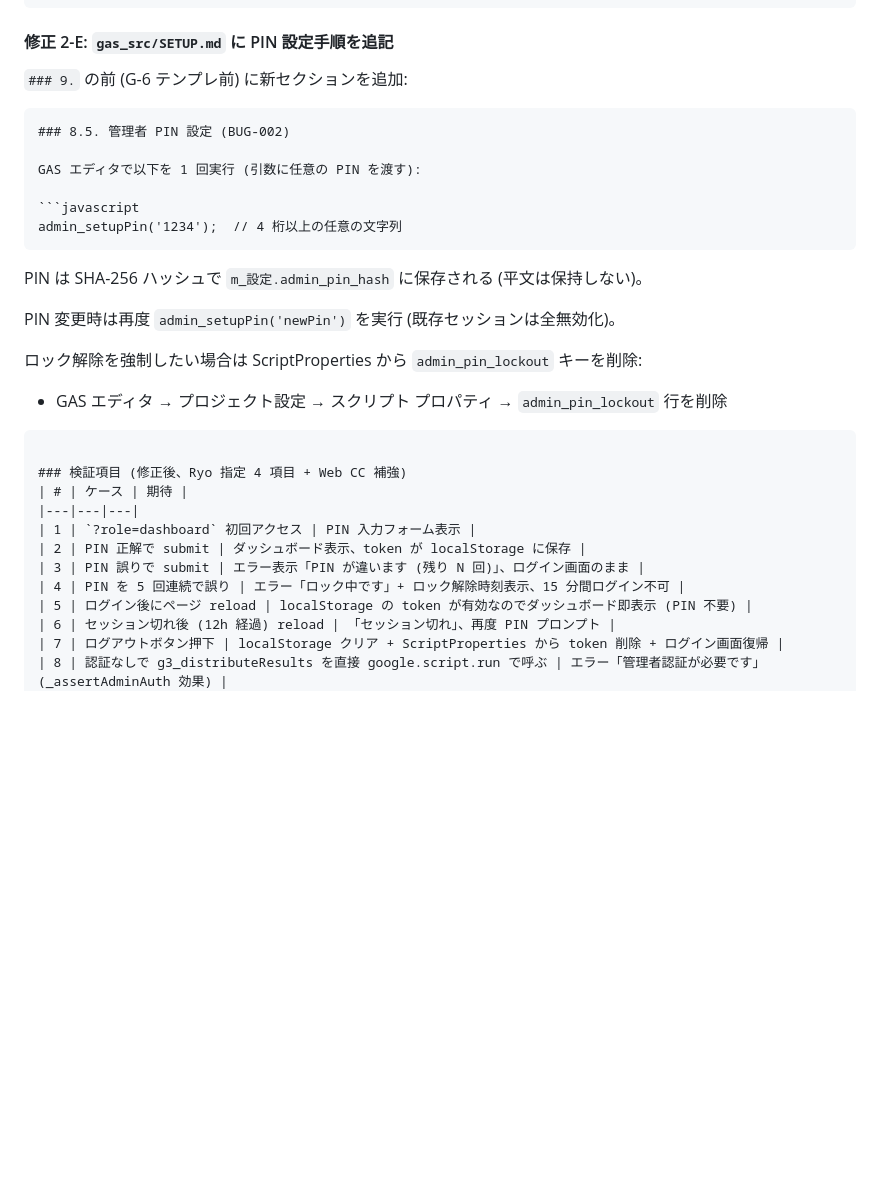
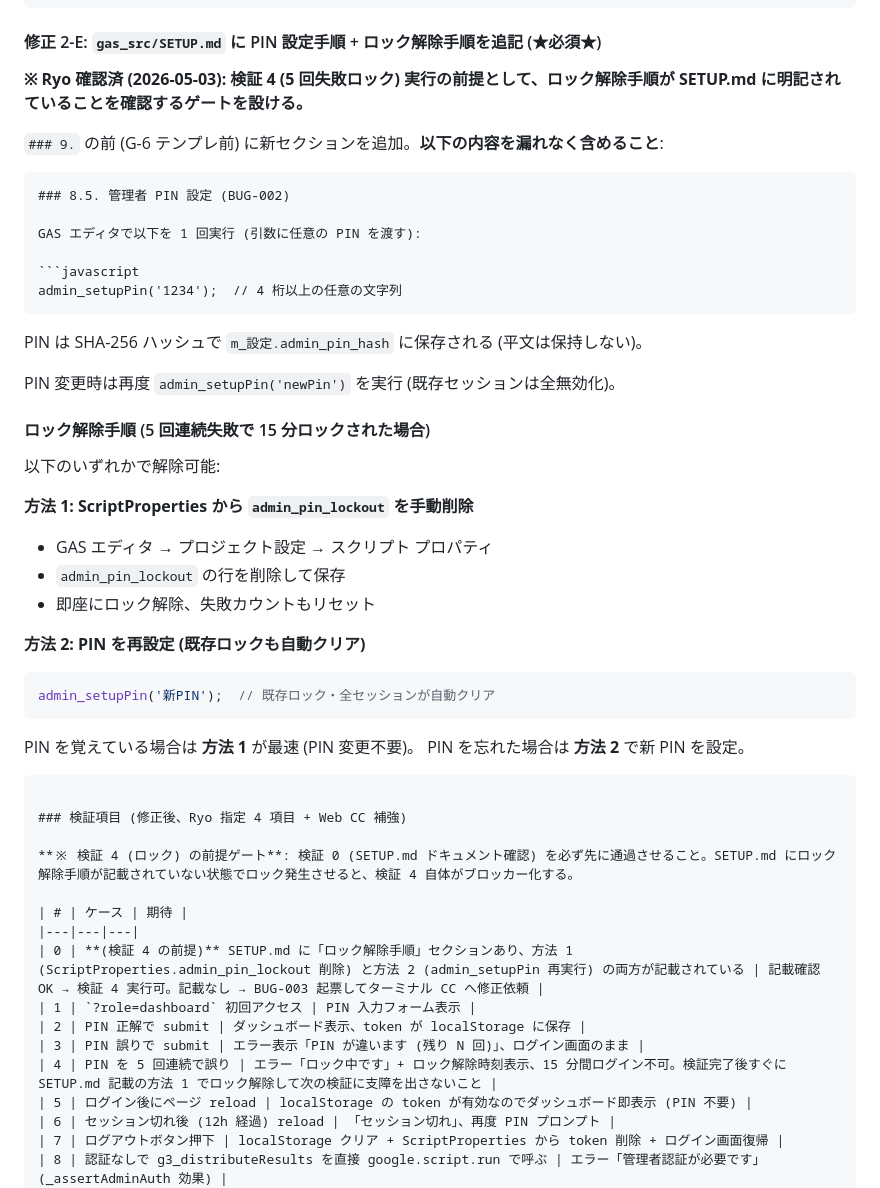
Before and after one commit to ryohashikawa221-lgtm/summerhtml, a Markdown page: BUGS.md, the part around the change. GitHub-like rendering; blank space fills up the shorter version.

Commit message:
Add lockout-release docs gate (検証 0) before 検証 4
Ryo 指摘 (2026-05-03): 検証 4 (5 回失敗ロック) を実行した後、ロック解除
手順が SETUP.md に記載されていないと、後続検証がブロッカー化する。

修正:
- 検証 0 を新規追加: SETUP.md に「ロック解除手順」セクションあり、
  方法 1 (ScriptProperties.admin_pin_lockout 削除) と
  方法 2 (admin_setupPin 再実行) 両方の記載確認を gate にする
- 修正 2-E に必須マーキング (★必須★) と漏れなく含める旨明記
- 検証 4 完了後すぐに方法 1 でロック解除する手順も追記

````diff
--- a/BUGS.md
+++ b/BUGS.md
@@ -519,9 +519,11 @@ function runPopulate() {
 // ... 他も同様
 ```
 
-#### 修正 2-E: `gas_src/SETUP.md` に PIN 設定手順を追記
+#### 修正 2-E: `gas_src/SETUP.md` に PIN 設定手順 + ロック解除手順を追記 (★必須★)
 
-`### 9.` の前 (G-6 テンプレ前) に新セクションを追加:
+**※ Ryo 確認済 (2026-05-03): 検証 4 (5 回失敗ロック) 実行の前提として、ロック解除手順が SETUP.md に明記されていることを確認するゲートを設ける。**
+
+`### 9.` の前 (G-6 テンプレ前) に新セクションを追加。**以下の内容を漏れなく含めること**:
 
 ```markdown
 ### 8.5. 管理者 PIN 設定 (BUG-002)
@@ -536,17 +538,35 @@ PIN は SHA-256 ハッシュで `m_設定.admin_pin_hash` に保存される (
 
 PIN 変更時は再度 `admin_setupPin('newPin')` を実行 (既存セッションは全無効化)。
 
-ロック解除を強制したい場合は ScriptProperties から `admin_pin_lockout` キーを削除:
-- GAS エディタ → プロジェクト設定 → スクリプト プロパティ → `admin_pin_lockout` 行を削除
+#### ロック解除手順 (5 回連続失敗で 15 分ロックされた場合)
+
+以下のいずれかで解除可能:
+
+**方法 1: ScriptProperties から `admin_pin_lockout` を手動削除**
+- GAS エディタ → プロジェクト設定 → スクリプト プロパティ
+- `admin_pin_lockout` の行を削除して保存
+- 即座にロック解除、失敗カウントもリセット
+
+**方法 2: PIN を再設定 (既存ロックも自動クリア)**
+```javascript
+admin_setupPin('新PIN');  // 既存ロック・全セッションが自動クリア
+```
+
+PIN を覚えている場合は **方法 1** が最速 (PIN 変更不要)。
+PIN を忘れた場合は **方法 2** で新 PIN を設定。
 ```
 
 ### 検証項目 (修正後、Ryo 指定 4 項目 + Web CC 補強)
+
+**※ 検証 4 (ロック) の前提ゲート**: 検証 0 (SETUP.md ドキュメント確認) を必ず先に通過させること。SETUP.md にロック解除手順が記載されていない状態でロック発生させると、検証 4 自体がブロッカー化する。
+
 | # | ケース | 期待 |
 |---|---|---|
+| 0 | **(検証 4 の前提)** SETUP.md に「ロック解除手順」セクションあり、方法 1 (ScriptProperties.admin_pin_lockout 削除) と方法 2 (admin_setupPin 再実行) の両方が記載されている | 記載確認 OK → 検証 4 実行可。記載なし → BUG-003 起票してターミナル CC へ修正依頼 |
 | 1 | `?role=dashboard` 初回アクセス | PIN 入力フォーム表示 |
 | 2 | PIN 正解で submit | ダッシュボード表示、token が localStorage に保存 |
 | 3 | PIN 誤りで submit | エラー表示「PIN が違います (残り N 回)」、ログイン画面のまま |
-| 4 | PIN を 5 回連続で誤り | エラー「ロック中です」+ ロック解除時刻表示、15 分間ログイン不可 |
+| 4 | PIN を 5 回連続で誤り | エラー「ロック中です」+ ロック解除時刻表示、15 分間ログイン不可。検証完了後すぐに SETUP.md 記載の方法 1 でロック解除して次の検証に支障を出さないこと |
 | 5 | ログイン後にページ reload | localStorage の token が有効なのでダッシュボード即表示 (PIN 不要) |
 | 6 | セッション切れ後 (12h 経過) reload | 「セッション切れ」、再度 PIN プロンプト |
 | 7 | ログアウトボタン押下 | localStorage クリア + ScriptProperties から token 削除 + ログイン画面復帰 |
````
